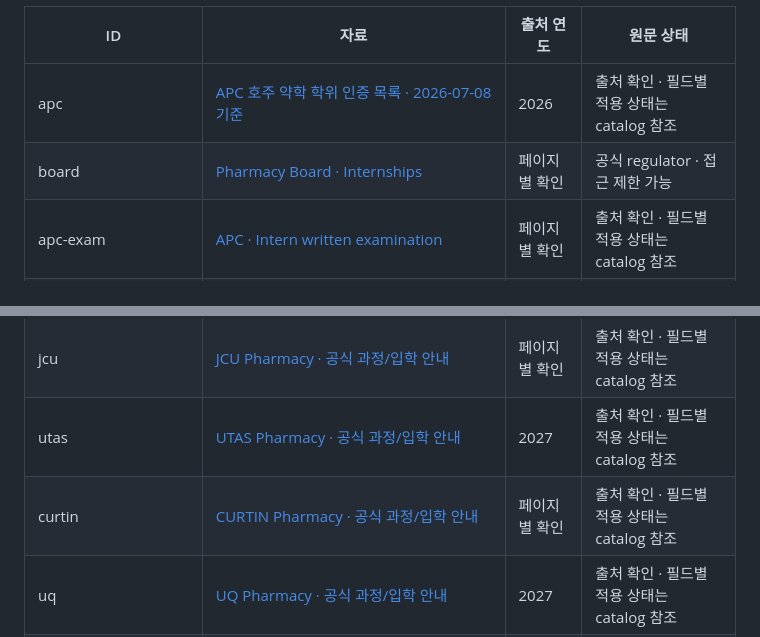
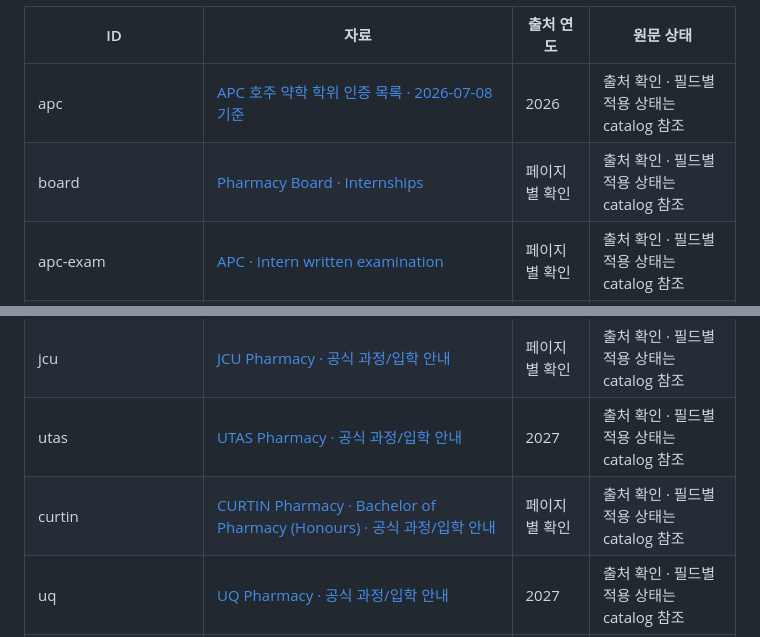
Before and after one commit to tnsuhak/australia-pharmacy-korea, a Markdown page: docs/sources.md, 2 parts joined by grey strips. GitHub-like rendering.

Commit message:
docs: refresh sources after Curtin update

```diff
--- a/docs/sources.md
+++ b/docs/sources.md
@@ -5,13 +5,13 @@
 | ID | 자료 | 출처 연도 | 원문 상태 |
 |---|---|---|---|
 | apc | [APC 호주 약학 학위 인증 목록 · 2026-07-08 기준](https://www.pharmacycouncil.org.au/education-provider/accreditation/pharmacy-degree-programs-australia/accredited-pharmacy-degree-programs/) | 2026 | 출처 확인 · 필드별 적용 상태는 catalog 참조 |
-| board | [Pharmacy Board · Internships](https://www.pharmacyboard.gov.au/Registration/Internships.aspx) | 페이지별 확인 | 공식 regulator · 접근 제한 가능 |
+| board | [Pharmacy Board · Internships](https://www.pharmacyboard.gov.au/Registration/Internships.aspx) | 페이지별 확인 | 출처 확인 · 필드별 적용 상태는 catalog 참조 |
 | apc-exam | [APC · Intern written examination](https://www.pharmacycouncil.org.au/pharmacist/skills-assessment/intern-written-exam/) | 페이지별 확인 | 출처 확인 · 필드별 적용 상태는 catalog 참조 |
 | korea-law | [약사법 제3조 · 2026-09-11 시행](https://law.go.kr/lsLawLinkInfo.do?chrClsCd=010202&lsJoLnkSeq=1000328184) | 2026 | 출처 확인 · 필드별 적용 상태는 catalog 참조 |
 | kuksiwon | [국시원 · 외국대학 인정기준](https://www.kuksiwon.or.kr/infoOpen/list.do?seq=82) | 페이지별 확인 | 출처 확인 · 필드별 적용 상태는 catalog 참조 |
 | jcu | [JCU Pharmacy · 공식 과정/입학 안내](https://www.jcu.edu.au/courses/bachelor-of-pharmacy-honours) | 페이지별 확인 | 출처 확인 · 필드별 적용 상태는 catalog 참조 |
 | utas | [UTAS Pharmacy · 공식 과정/입학 안내](https://www.utas.edu.au/courses/health/courses/54d-bachelor-of-pharmacy-with-honours) | 2027 | 출처 확인 · 필드별 적용 상태는 catalog 참조 |
-| curtin | [CURTIN Pharmacy · 공식 과정/입학 안내](https://www.curtin.edu.au/study/offering/course-ug-bachelor-of-pharmacy-honours--bh-pharm/?region=int) | 페이지별 확인 | 출처 확인 · 필드별 적용 상태는 catalog 참조 |
+| curtin | [CURTIN Pharmacy · Bachelor of Pharmacy (Honours) · 공식 과정/입학 안내](https://www.curtin.edu.au/study/offering/course-ug-bachelor-of-pharmacy-honours--bh-pharma/) | 페이지별 확인 | 출처 확인 · 필드별 적용 상태는 catalog 참조 |
 | uq | [UQ Pharmacy · 공식 과정/입학 안내](https://study.uq.edu.au/study-options/programs/bachelor-pharmacy-honours-2373) | 2027 | 출처 확인 · 필드별 적용 상태는 catalog 참조 |
 | uq-pharmd | [UQ-PHARMD Pharmacy · 공식 과정/입학 안내](https://study.uq.edu.au/study-options/programs/bachelor-pharmaceutics-and-therapeutic-science-doctor-pharmacy-2577?year=2027) | 2027 | 출처 확인 · 필드별 적용 상태는 catalog 참조 |
 | adelaide | [ADELAIDE Pharmacy · 공식 과정/입학 안내](https://adelaide.edu.au/study/degrees/bachelor-of-pharmacy-honours/) | 페이지별 확인 | 출처 확인 · 필드별 적용 상태는 catalog 참조 |
```
